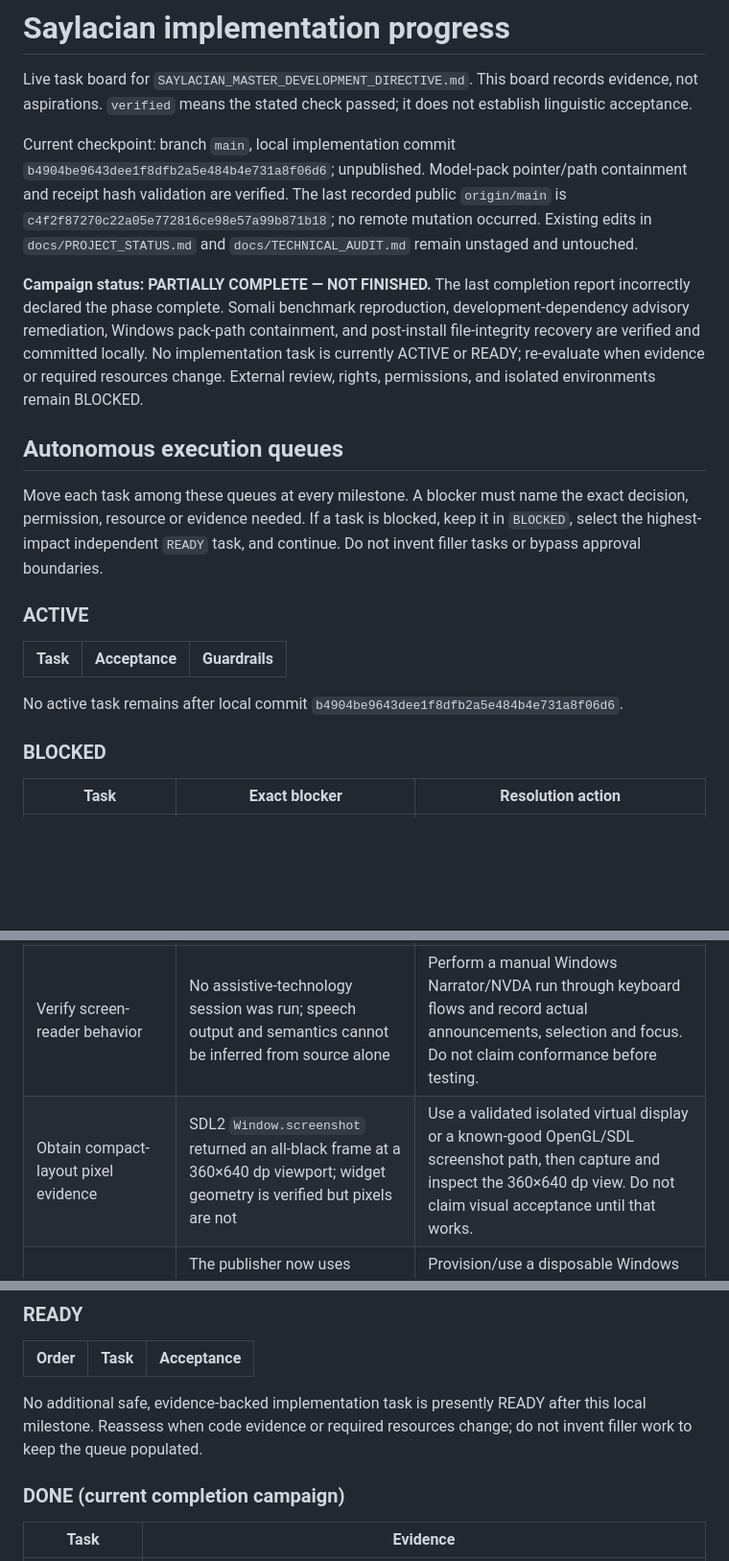
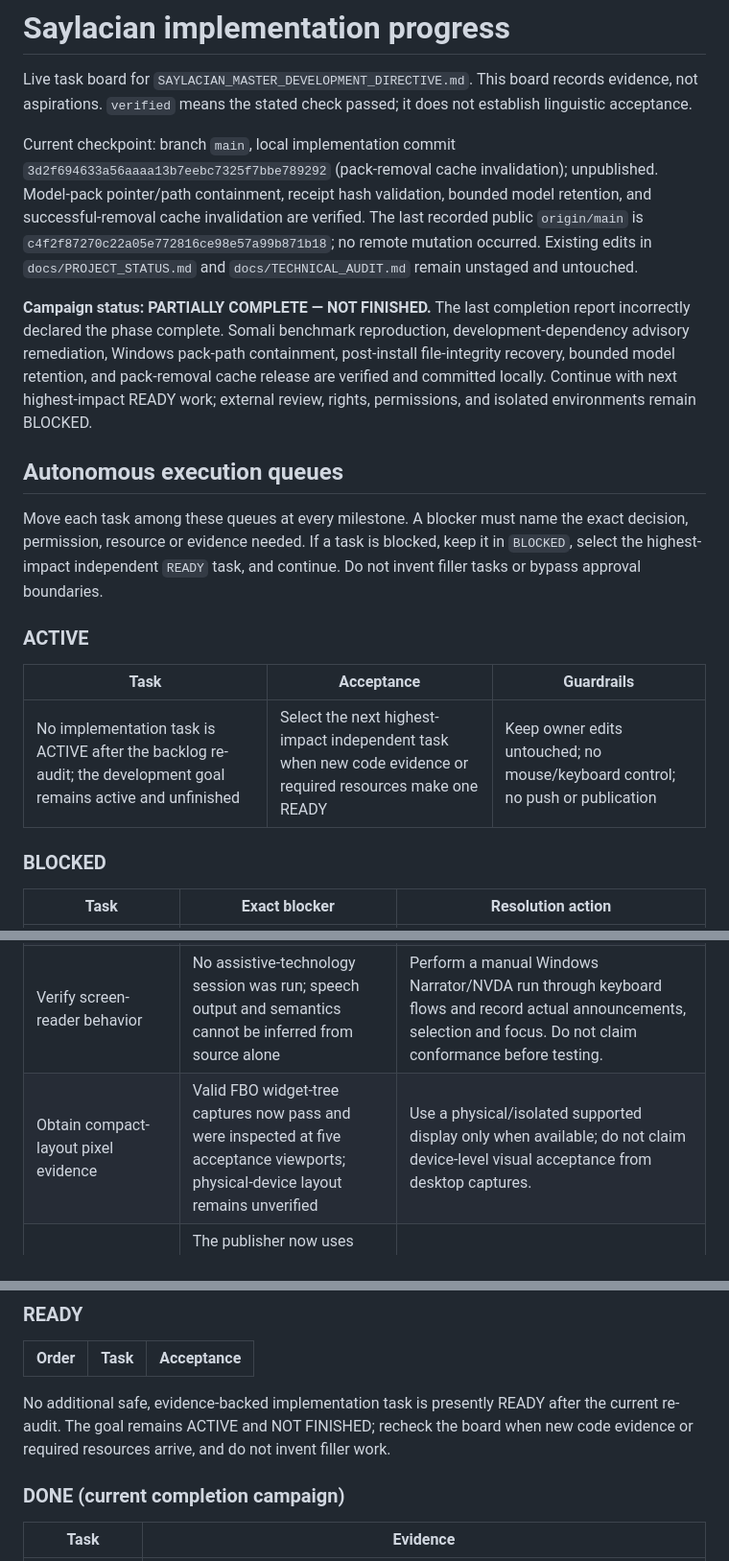
Before and after one commit to zealousvec/Saylacian, a Markdown page: docs/IMPLEMENTATION_PROGRESS.md, 3 parts joined by grey strips. Shown at 96% size. Rendered like a GitHub page; blank space fills up the shorter version.

```diff
--- a/docs/IMPLEMENTATION_PROGRESS.md
+++ b/docs/IMPLEMENTATION_PROGRESS.md
@@ -2,9 +2,9 @@
 
 Live task board for `SAYLACIAN_MASTER_DEVELOPMENT_DIRECTIVE.md`. This board records evidence, not aspirations. `verified` means the stated check passed; it does not establish linguistic acceptance.
 
-Current checkpoint: branch `main`, local implementation commit `b4904be9643dee1f8dfb2a5e484b4e731a8f06d6`; unpublished. Model-pack pointer/path containment and receipt hash validation are verified. The last recorded public `origin/main` is `c4f2f87270c22a05e772816ce98e57a99b871b18`; no remote mutation occurred. Existing edits in `docs/PROJECT_STATUS.md` and `docs/TECHNICAL_AUDIT.md` remain unstaged and untouched.
+Current checkpoint: branch `main`, local implementation commit `3d2f694633a56aaaa13b7eebc7325f7bbe789292` (pack-removal cache invalidation); unpublished. Model-pack pointer/path containment, receipt hash validation, bounded model retention, and successful-removal cache invalidation are verified. The last recorded public `origin/main` is `c4f2f87270c22a05e772816ce98e57a99b871b18`; no remote mutation occurred. Existing edits in `docs/PROJECT_STATUS.md` and `docs/TECHNICAL_AUDIT.md` remain unstaged and untouched.
 
-**Campaign status: PARTIALLY COMPLETE — NOT FINISHED.** The last completion report incorrectly declared the phase complete. Somali benchmark reproduction, development-dependency advisory remediation, Windows pack-path containment, and post-install file-integrity recovery are verified and committed locally. No implementation task is currently ACTIVE or READY; re-evaluate when evidence or required resources change. External review, rights, permissions, and isolated environments remain BLOCKED.
+**Campaign status: PARTIALLY COMPLETE — NOT FINISHED.** The last completion report incorrectly declared the phase complete. Somali benchmark reproduction, development-dependency advisory remediation, Windows pack-path containment, post-install file-integrity recovery, bounded model retention, and pack-removal cache release are verified and committed locally. Continue with next highest-impact READY work; external review, rights, permissions, and isolated environments remain BLOCKED.
 
 ## Autonomous execution queues
 
@@ -14,7 +14,7 @@ Move each task among these queues at every milestone. A blocker must name the ex
 
 | Task | Acceptance | Guardrails |
 |---|---|---|
-No active task remains after local commit `b4904be9643dee1f8dfb2a5e484b4e731a8f06d6`.
+| No implementation task is ACTIVE after the backlog re-audit; the development goal remains active and unfinished | Select the next highest-impact independent task when new code evidence or required resources make one READY | Keep owner edits untouched; no mouse/keyboard control; no push or publication |
 
 ### BLOCKED
 
@@ -23,7 +23,7 @@ No active task remains after local commit `b4904be9643dee1f8dfb2a5e484b4e731a8f0
 | Extend or redistribute DBMNT-derived Old Nubian readings | DBMNT General Guidelines provide no reuse grant and there is no qualified Old Nubian review | Obtain written reuse terms from the rights holder and qualified specialist review. Owner approval is required before outreach. Until then, do not expand or redistribute the derived table. |
 | Upgrade Somali linguistic-quality status | No fluent Somali human review or approved reviewer recruitment | Obtain owner-approved, consent-based fluent review and an appropriate reviewed sample. Keep automatic metrics as engineering evidence only. |
 | Verify screen-reader behavior | No assistive-technology session was run; speech output and semantics cannot be inferred from source alone | Perform a manual Windows Narrator/NVDA run through keyboard flows and record actual announcements, selection and focus. Do not claim conformance before testing. |
-| Obtain compact-layout pixel evidence | SDL2 `Window.screenshot` returned an all-black frame at a 360×640 dp viewport; widget geometry is verified but pixels are not | Use a validated isolated virtual display or a known-good OpenGL/SDL screenshot path, then capture and inspect the 360×640 dp view. Do not claim visual acceptance until that works. |
+| Obtain compact-layout pixel evidence | Valid FBO widget-tree captures now pass and were inspected at five acceptance viewports; physical-device layout remains unverified | Use a physical/isolated supported display only when available; do not claim device-level visual acceptance from desktop captures. |
 | Verify portable Borama/Kaddare clipboard use in an external application | The publisher now uses Saylacian's native HWND and frees prepared buffers on setup failure; fake-API regressions pass, but no real OS clipboard or external application was exercised | Provision/use a disposable Windows VM with host clipboard sharing disabled, then run the guarded harness and import into a font-compatible external app. Record OS Unicode/RTF/bitmap/custom-format support separately. |
 | Run the hosted model-pack integration workflow | Workflow is local and tested; no hosted run occurred because the user prohibited pushes without approval | Obtain owner approval to push the reviewed workflow commit, then manually dispatch the French or Somali job and inspect its logs. Do not run before approval. |
 | Verify packaged Windows release on a clean host | The unsigned executable was blocked by host Application Control; no disposable clean Windows host was available | Test only in an isolated clean Windows VM after reviewing bundled DLL/font notices. Never weaken Smart App Control or Defender. No installer publication without owner approval. |
@@ -34,7 +34,7 @@ No active task remains after local commit `b4904be9643dee1f8dfb2a5e484b4e731a8f0
 
 | Order | Task | Acceptance |
 |---|---|---|
-No additional safe, evidence-backed implementation task is presently READY after this local milestone. Reassess when code evidence or required resources change; do not invent filler work to keep the queue populated.
+No additional safe, evidence-backed implementation task is presently READY after the current re-audit. The goal remains ACTIVE and NOT FINISHED; recheck the board when new code evidence or required resources arrive, and do not invent filler work.
 
 ### DONE (current completion campaign)
 
```
Also changed, not shown: other parts of docs/IMPLEMENTATION_PROGRESS.md (+1 -0 lines), docs/DEVELOPMENT_ROADMAP.md (+1 -1 lines), docs/SESSION_HANDOFF.md (+8 -0 lines).
